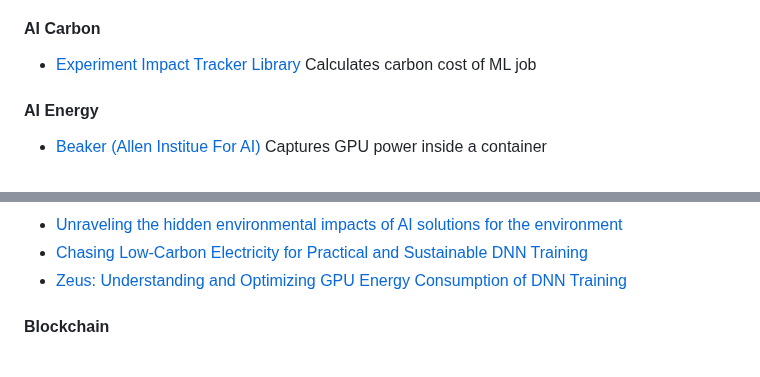
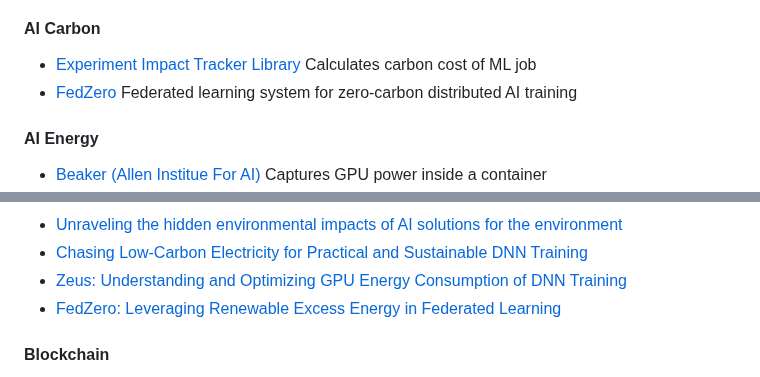
Before and after one commit to Green-Software-Foundation/awesome-green-software, a Markdown page: readme.md, 2 parts joined by grey strips. Rendered like a GitHub page.

Commit message:
Update readme.md to include FedZero
FedZero (https://github.com/dos-group/fedzero) is a federated learning systems for zero-carbon distributed AI training. It's the successor of Lowcarb (https://taikai.network/gsf/hackathons/carbonhack22/projects/cl8wyghoi75233101wux9vigobp/idea) which won the GSF CarbonHack 2022.

Signed-off-by: Philipp Wiesner <wiesner@tu-berlin.de>

```diff
--- a/readme.md
+++ b/readme.md
@@ -55,6 +55,7 @@ THESE MATERIALS ARE PROVIDED “AS IS.” The parties expressly disclaim any war
 #### AI Carbon
 
 - [Experiment Impact Tracker Library](https://github.com/Breakend/experiment-impact-tracker) Calculates carbon cost of ML job
+- [FedZero](https://github.com/dos-group/fedzero) Federated learning system for zero-carbon distributed AI training
 
 #### AI Energy
 
@@ -245,6 +246,7 @@ THESE MATERIALS ARE PROVIDED “AS IS.” The parties expressly disclaim any war
 - [Unraveling the hidden environmental impacts of AI solutions for the environment](https://arxiv.org/abs/2110.11822)
 - [Chasing Low-Carbon Electricity for Practical and Sustainable DNN Training](https://www.climatechange.ai/papers/iclr2023/29)
 - [Zeus: Understanding and Optimizing GPU Energy Consumption of DNN Training](https://www.usenix.org/conference/nsdi23/presentation/you)
+- [FedZero: Leveraging Renewable Excess Energy in Federated Learning](https://arxiv.org/pdf/2305.15092.pdf)
 
 #### Blockchain
 
```
